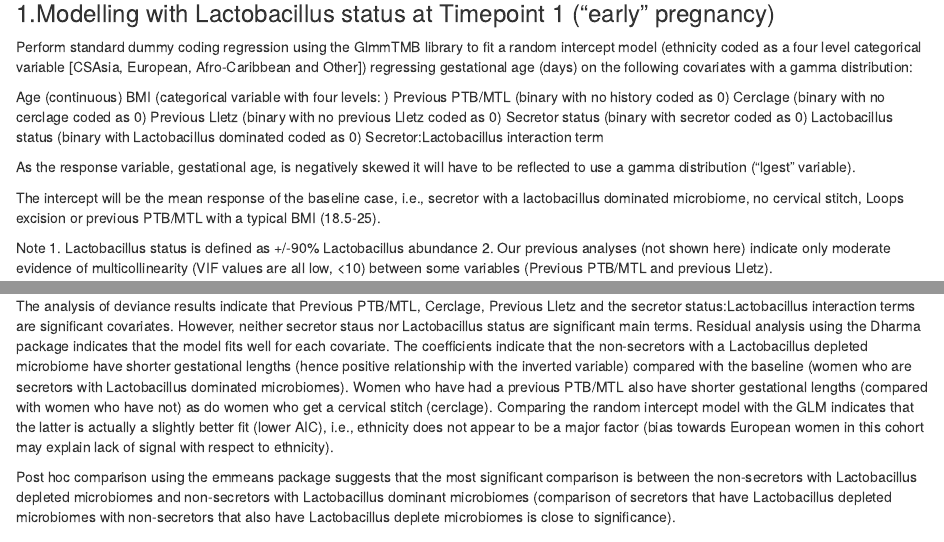
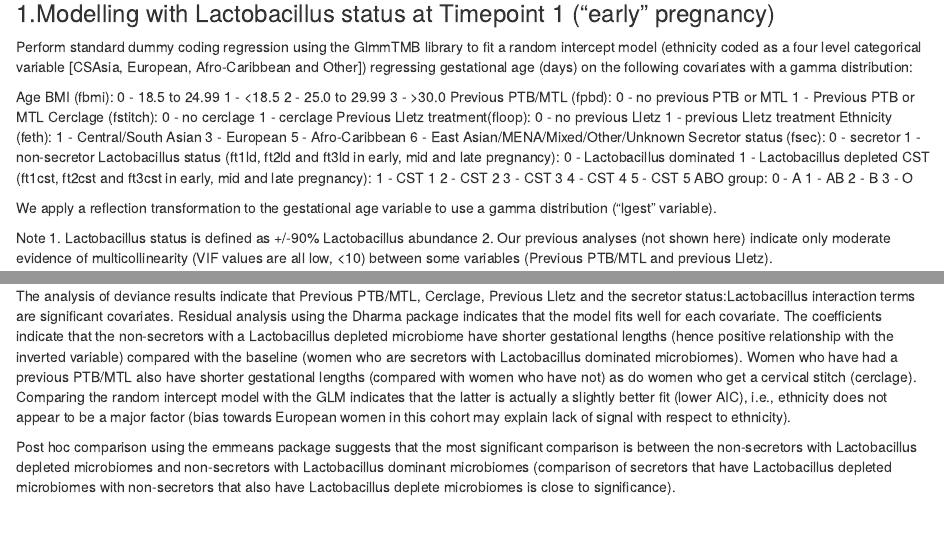
Before and after one commit to samitkundu/FUT2, an R Markdown document (Modelling.Rmd): the page in a window 1100 px wide, from 220 px down, and a second part further down, joined at a grey line. Rendered offline with R 4.5, knitr and Pandoc, with nearby package versions; some code elsewhere in the file could not run offline.

Commit message:
Add files via upload

````diff
--- a/Modelling.Rmd
+++ b/Modelling.Rmd
@@ -17,18 +17,45 @@ Modelling (GLMM) of the secretor data/vaginal microbiome data across three timep
 
 Perform standard dummy coding regression using the GlmmTMB library to fit a random intercept model (ethnicity coded as a four level categorical variable [CSAsia, European, Afro-Caribbean and Other]) regressing gestational age (days) on the following covariates with a gamma distribution:
 
-Age (continuous)
-BMI (categorical variable with four levels: )
-Previous PTB/MTL (binary with no history coded as 0)
-Cerclage (binary with no cerclage coded as 0)
-Previous Lletz (binary with no previous Lletz coded as 0)
-Secretor status (binary with secretor coded as 0)
-Lactobacillus status (binary with Lactobacillus dominated coded as 0)
-Secretor:Lactobacillus interaction term
+Age
+BMI (fbmi):
+  0 - 18.5 to 24.99
+  1 - <18.5
+  2 - 25.0 to 29.99
+  3 - >30.0
+Previous PTB/MTL (fpbd):
+  0 - no previous PTB or MTL
+  1 - Previous PTB or MTL
+Cerclage (fstitch):
+  0 - no cerclage
+  1 - cerclage
+Previous Lletz treatment(floop):
+  0 - no previous Lletz
+  1 - previous Lletz treatment
+Ethnicity (feth):
+  1 - Central/South Asian
+  3 - European
+  5 - Afro-Caribbean
+  6 - East Asian/MENA/Mixed/Other/Unknown
+Secretor status (fsec):
+  0 - secretor
+  1 - non-secretor
+Lactobacillus status (ft1ld, ft2ld and ft3ld in early, mid and late pregnancy):
+  0 - Lactobacillus dominated
+  1 - Lactobacillus depleted
+CST (ft1cst, ft2cst and ft3cst in early, mid and late pregnancy):
+  1 - CST 1
+  2 - CST 2
+  3 - CST 3
+  4 - CST 4
+  5 - CST 5
+ABO group:
+  0 - A
+  1 - AB
+  2 - B
+  3 - O
 
-As the response variable, gestational age, is negatively skewed it will have to be reflected to use a gamma distribution ("lgest" variable).
-
-The intercept will be the mean response of the baseline case, i.e., secretor with a lactobacillus dominated microbiome, no cervical stitch, Loops excision or previous PTB/MTL with a typical BMI (18.5-25).
+We apply a reflection transformation to the gestational age variable to use a gamma distribution ("lgest" variable).
 
 Note
 1. Lactobacillus status is defined as +/-90% Lactobacillus abundance
@@ -55,7 +82,7 @@ emm1
 contrast(emm1, method="pairwise", adjust = "none")
 ```
 
-The analysis of deviance results indicate that Previous PTB/MTL, Cerclage, Previous Lletz and the secretor status:Lactobacillus interaction terms are significant covariates. However, neither secretor staus nor Lactobacillus status are significant main terms. Residual analysis using the Dharma package indicates that the model fits well for each covariate. The coefficients indicate that the non-secretors with a Lactobacillus depleted microbiome have shorter gestational lengths (hence positive relationship with the inverted variable) compared with the baseline (women who are secretors with Lactobacillus dominated microbiomes). Women who have had a previous PTB/MTL also have shorter gestational lengths (compared with women who have not) as do women who get a cervical stitch (cerclage). Comparing the random intercept model with the GLM indicates that the latter is actually a slightly better fit (lower AIC), i.e., ethnicity does not appear to be a major factor (bias towards European women in this cohort may explain lack of signal with respect to ethnicity).
+The analysis of deviance results indicate that Previous PTB/MTL, Cerclage, Previous Lletz and the secretor status:Lactobacillus interaction terms are significant covariates. Residual analysis using the Dharma package indicates that the model fits well for each covariate. The coefficients indicate that the non-secretors with a Lactobacillus depleted microbiome have shorter gestational lengths (hence positive relationship with the inverted variable) compared with the baseline (women who are secretors with Lactobacillus dominated microbiomes). Women who have had a previous PTB/MTL also have shorter gestational lengths (compared with women who have not) as do women who get a cervical stitch (cerclage). Comparing the random intercept model with the GLM indicates that the latter is actually a slightly better fit (lower AIC), i.e., ethnicity does not appear to be a major factor (bias towards European women in this cohort may explain lack of signal with respect to ethnicity).
 
 Post hoc comparison using the emmeans package suggests that the most significant comparison is between the non-secretors with Lactobacillus depleted microbiomes and non-secretors with Lactobacillus dominant microbiomes (comparison of secretors that have Lactobacillus depleted microbiomes with non-secretors that also have Lactobacillus deplete microbiomes is close to significance).
 
````
Also changed, not shown: Modelling.Rmd (58 more changed lines).
